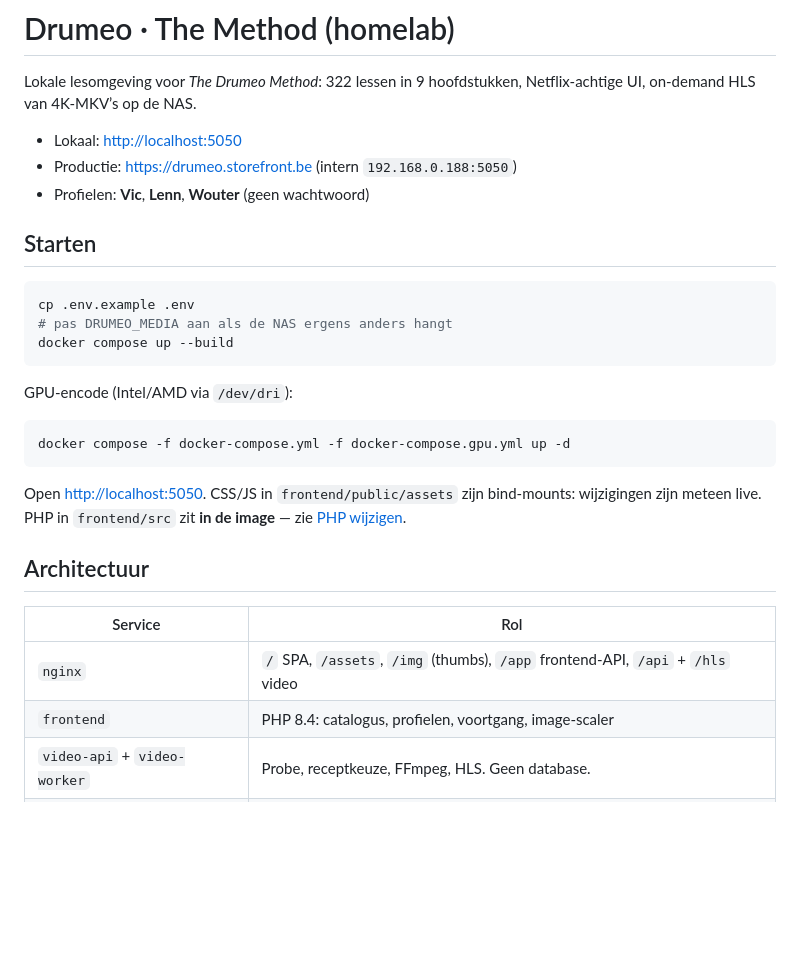
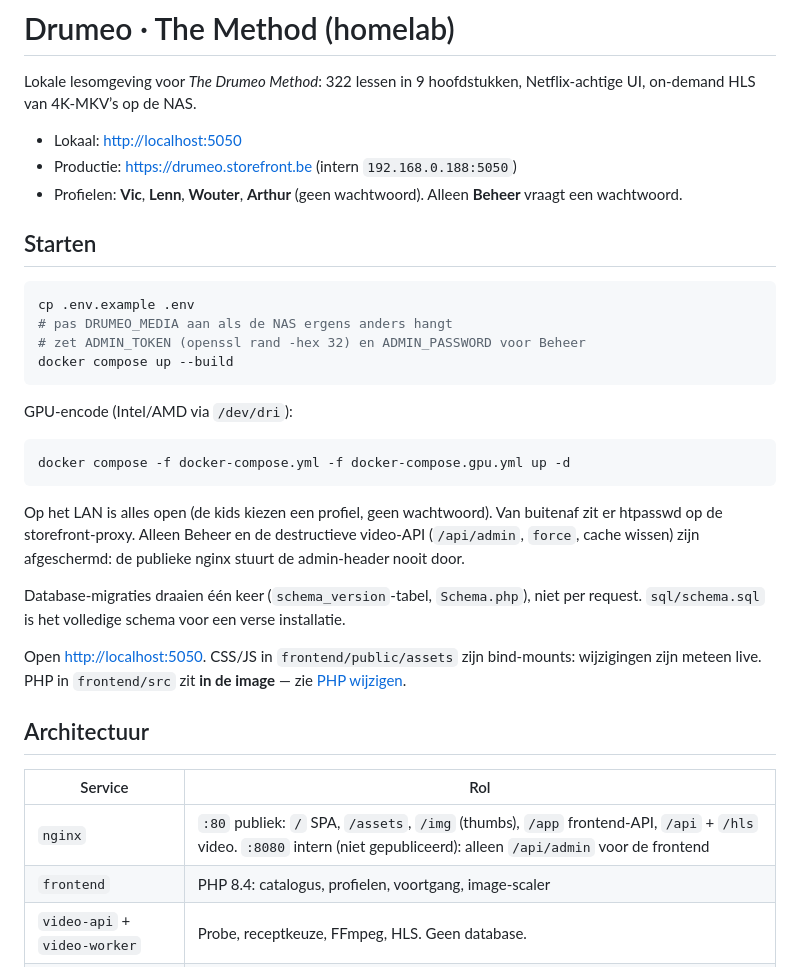
Before and after one commit to woutersamaey/drumeo, a Markdown page: README.md, the part around one of its changes. GitHub-like rendering; blank space fills up the shorter version.

````diff
--- a/README.md
+++ b/README.md
@@ -4,13 +4,14 @@ Lokale lesomgeving voor *The Drumeo Method*: 322 lessen in 9 hoofdstukken, Netfl
 
 - Lokaal: [http://localhost:5050](http://localhost:5050)
 - Productie: [https://drumeo.storefront.be](https://drumeo.storefront.be) (intern `192.168.0.188:5050`)
-- Profielen: **Vic**, **Lenn**, **Wouter** (geen wachtwoord)
+- Profielen: **Vic**, **Lenn**, **Wouter**, **Arthur** (geen wachtwoord). Alleen **Beheer** vraagt een wachtwoord.
 
 ## Starten
 
 ```bash
 cp .env.example .env
 # pas DRUMEO_MEDIA aan als de NAS ergens anders hangt
+# zet ADMIN_TOKEN (openssl rand -hex 32) en ADMIN_PASSWORD voor Beheer
 docker compose up --build
 ```
 
@@ -20,13 +21,17 @@ GPU-encode (Intel/AMD via `/dev/dri`):
 docker compose -f docker-compose.yml -f docker-compose.gpu.yml up -d
 ```
 
+Op het LAN is alles open (de kids kiezen een profiel, geen wachtwoord). Van buitenaf zit er htpasswd op de storefront-proxy. Alleen Beheer en de destructieve video-API (`/api/admin`, `force`, cache wissen) zijn afgeschermd: de publieke nginx stuurt de admin-header nooit door.
+
+Database-migraties draaien één keer (`schema_version`-tabel, `Schema.php`), niet per request. `sql/schema.sql` is het volledige schema voor een verse installatie.
+
 Open [http://localhost:5050](http://localhost:5050). CSS/JS in `frontend/public/assets` zijn bind-mounts: wijzigingen zijn meteen live. PHP in `frontend/src` zit **in de image** — zie [PHP wijzigen](#php-wijzigen).
 
 ## Architectuur
 
 | Service | Rol |
 |---|---|
-| `nginx` | `/` SPA, `/assets`, `/img` (thumbs), `/app` frontend-API, `/api` + `/hls` video |
+| `nginx` | `:80` publiek: `/` SPA, `/assets`, `/img` (thumbs), `/app` frontend-API, `/api` + `/hls` video. `:8080` intern (niet gepubliceerd): alleen `/api/admin` voor de frontend |
 | `frontend` | PHP 8.4: catalogus, profielen, voortgang, image-scaler |
 | `video-api` + `video-worker` | Probe, receptkeuze, FFmpeg, HLS. Geen database. |
 | `mysql` | Profielen, voortgang, scores, notities, week-statistiek |
````
Also changed, not shown: other parts of README.md (+14 -15 lines), 1 other file.
